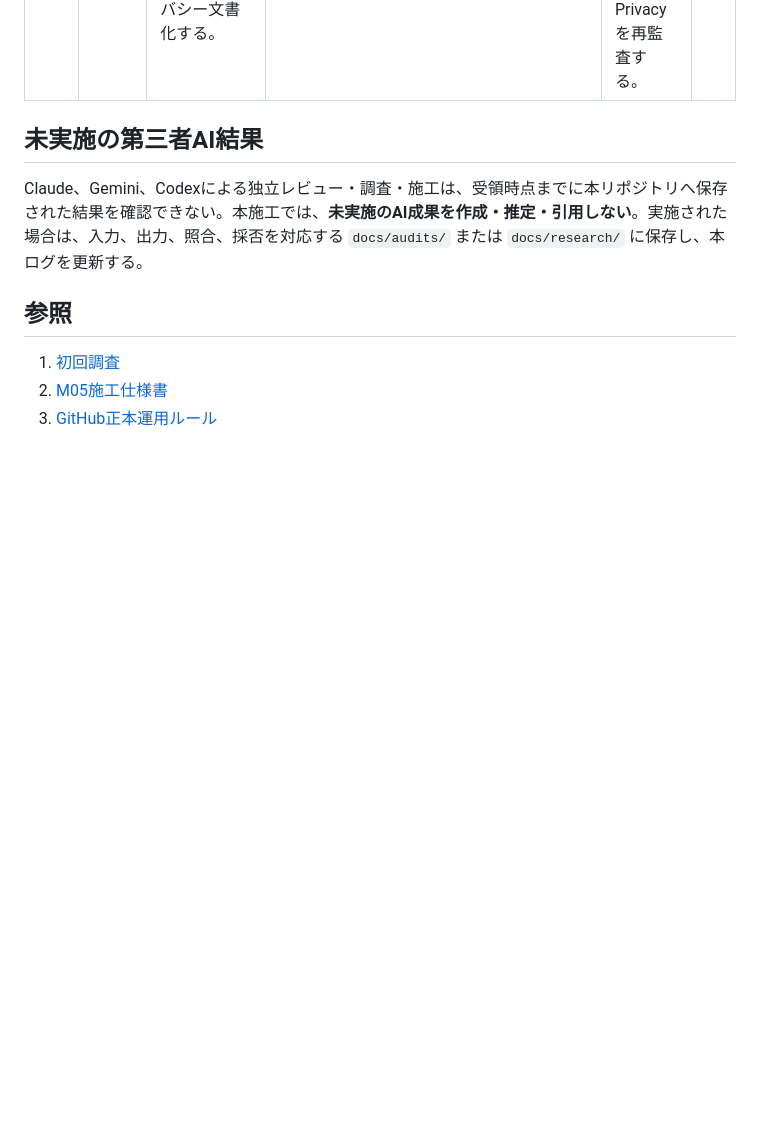
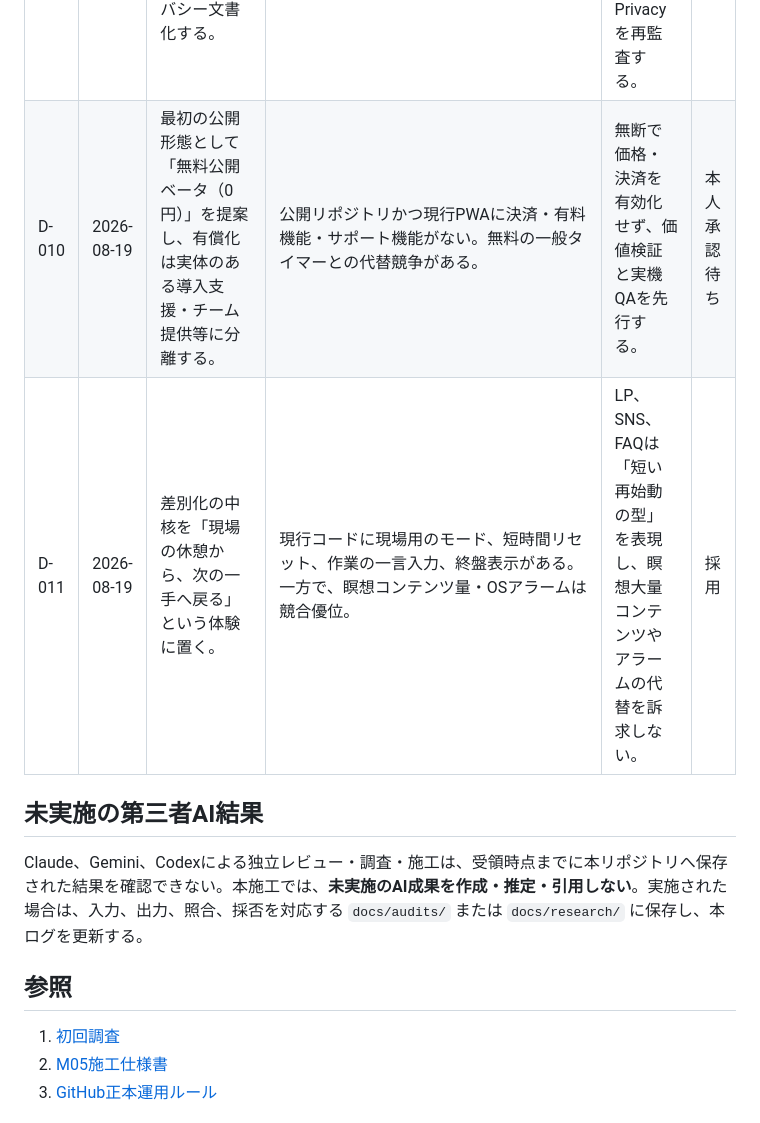
Before and after one commit to daimon-app/genba-break-switch, a Markdown page: docs/decisions/2026-08-19_sales_execution_decision_log.md, the part around the change. GitHub-like rendering; blank space fills up the shorter version.

Commit message:
docs: define product and free beta sales strategy

```diff
--- a/docs/decisions/2026-08-19_sales_execution_decision_log.md
+++ b/docs/decisions/2026-08-19_sales_execution_decision_log.md
@@ -19,6 +19,8 @@
 | D-007 | 2026-08-19 | 価格は、販売形態と提供物が確定するまで公開確定しない。 | 現行リポジトリは公開でライセンス未設定、アプリは現時点で利用者アカウントや有料機能を持たない。一般タイマーは無料、瞑想アプリはサブスク等の代替がある。 | 「コードそのもの」ではなく、現場向けの導入ガイド、更新、チーム導入、サポート等を含む商品設計を検証する。 | 承認待ち |
 | D-008 | 2026-08-19 | 販売者情報・価格・決済・提供時期・返金条件の確定前に、購入受付や有償販売を開始しない。 | 消費者庁は通信販売の広告表示、誇大広告の禁止、申込段階の表示等を案内している。現時点で必要な実態情報が未提供。 | LPは販売準備ページとして施工できるが、購入・決済の有効化は本人承認後に限定する。 | 採用 |
 | D-009 | 2026-08-19 | 現行PWAの端末内記録と、今後追加され得るLP・決済・問い合わせのデータ取扱いを分離してプライバシー文書化する。 | コードは `localStorage` 使用を確認。現行ではアカウント、サーバー送信、分析SDK、広告SDKを確認していない。外部フォーム・決済等は別のデータ取扱いとなる。 | 「現行PWAは端末内保存」という範囲に限定し、外部サービス追加時はPrivacyを再監査する。 | 採用 |
+| D-010 | 2026-08-19 | 最初の公開形態として「無料公開ベータ（0円）」を提案し、有償化は実体のある導入支援・チーム提供等に分離する。 | 公開リポジトリかつ現行PWAに決済・有料機能・サポート機能がない。無料の一般タイマーとの代替競争がある。 | 無断で価格・決済を有効化せず、価値検証と実機QAを先行する。 | 本人承認待ち |
+| D-011 | 2026-08-19 | 差別化の中核を「現場の休憩から、次の一手へ戻る」という体験に置く。 | 現行コードに現場用のモード、短時間リセット、作業の一言入力、終盤表示がある。一方で、瞑想コンテンツ量・OSアラームは競合優位。 | LP、SNS、FAQは「短い再始動の型」を表現し、瞑想大量コンテンツやアラームの代替を訴求しない。 | 採用 |
 
 ## 未実施の第三者AI結果
 
```
Also changed, not shown: MASTER.md (+8 -7 lines), docs/sales/2026-08-19_product_and_go_to_market_spec.md (added, +123 -0 lines).
